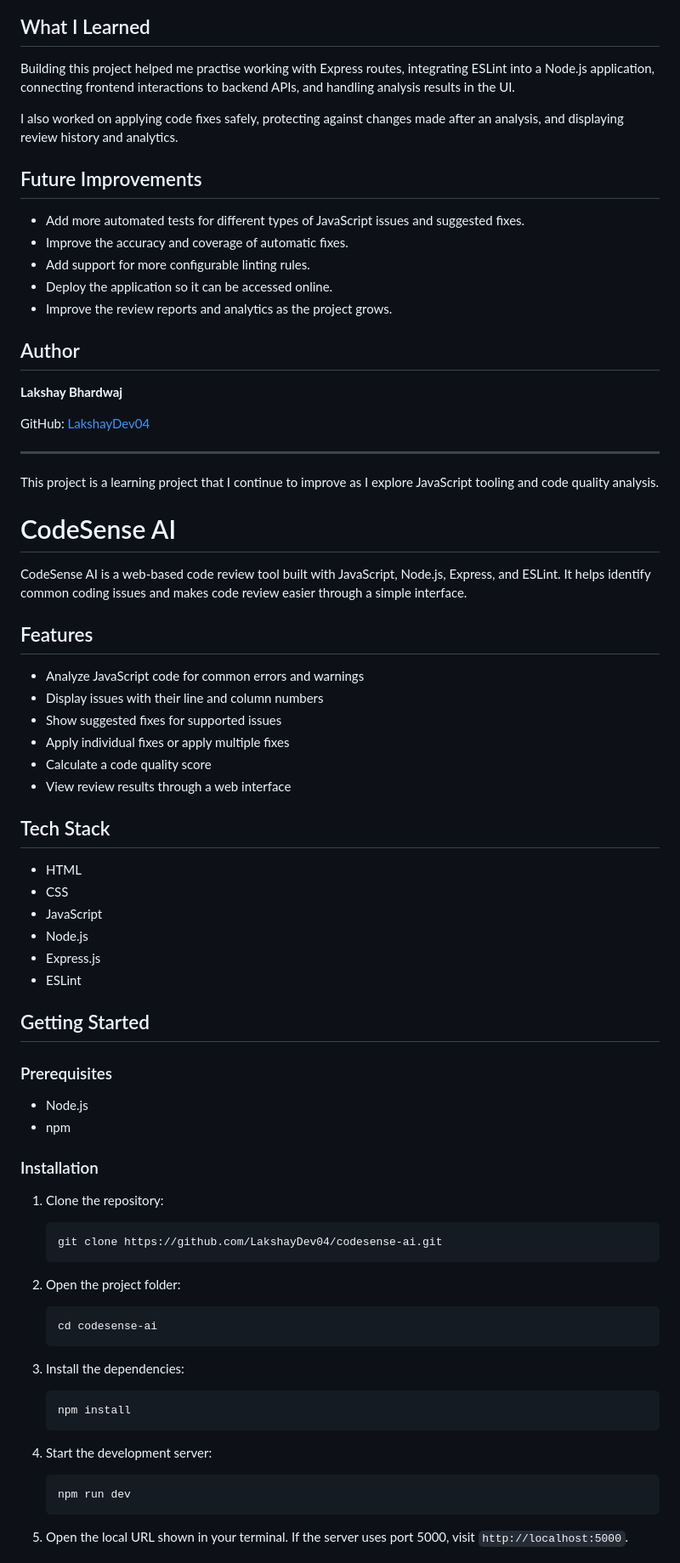
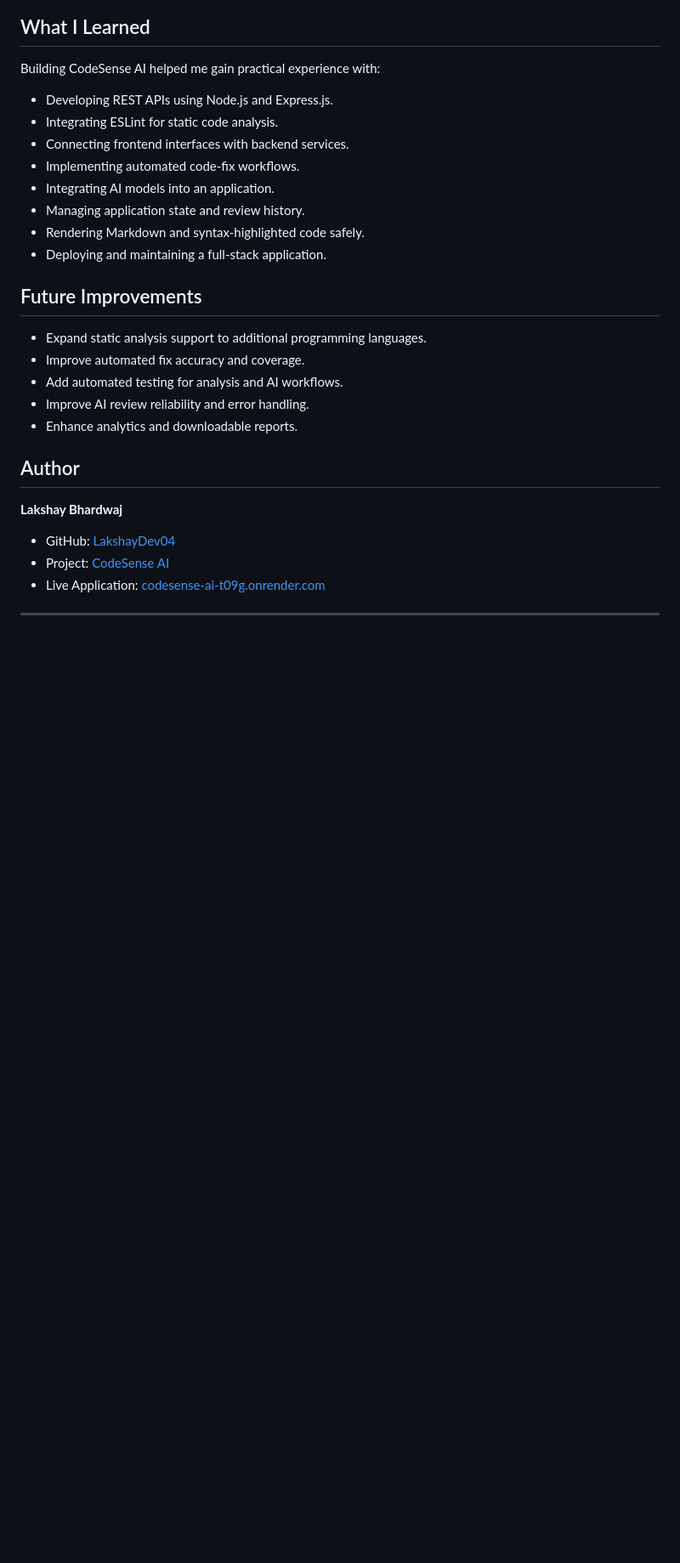
Before and after one commit to LakshayDev04/codesense-ai, a Markdown page: README.md, the part around one of its changes. Shown at 85% size. GitHub-like rendering; blank space fills up the shorter version.

Commit message:
Improve README documentation and project presentation

````diff
--- a/README.md
+++ b/README.md
@@ -134,83 +215,32 @@ The `public` directory contains the frontend, while `src` contains the server, r
 
 ## What I Learned
 
-Building this project helped me practise working with Express routes, integrating ESLint into a Node.js application, connecting frontend interactions to backend APIs, and handling analysis results in the UI.
+Building CodeSense AI helped me gain practical experience with:
 
-I also worked on applying code fixes safely, protecting against changes made after an analysis, and displaying review history and analytics.
+- Developing REST APIs using Node.js and Express.js.
+- Integrating ESLint for static code analysis.
+- Connecting frontend interfaces with backend services.
+- Implementing automated code-fix workflows.
+- Integrating AI models into an application.
+- Managing application state and review history.
+- Rendering Markdown and syntax-highlighted code safely.
+- Deploying and maintaining a full-stack application.
 
 ## Future Improvements
 
-- Add more automated tests for different types of JavaScript issues and suggested fixes.
-- Improve the accuracy and coverage of automatic fixes.
-- Add support for more configurable linting rules.
-- Deploy the application so it can be accessed online.
-- Improve the review reports and analytics as the project grows.
+- Expand static analysis support to additional programming languages.
+- Improve automated fix accuracy and coverage.
+- Add automated testing for analysis and AI workflows.
+- Improve AI review reliability and error handling.
+- Enhance analytics and downloadable reports.
 
 ## Author
 
 **Lakshay Bhardwaj**
 
-GitHub: [LakshayDev04](https://github.com/LakshayDev04)
+- GitHub: [LakshayDev04](https://github.com/LakshayDev04)
+- Project: [CodeSense AI](https://github.com/LakshayDev04/codesense-ai)
+- Live Application: [codesense-ai-t09g.onrender.com](https://codesense-ai-t09g.onrender.com)
 
 ---
 
-This project is a learning project that I continue to improve as I explore JavaScript tooling and code quality analysis.
-
-
-# CodeSense AI
-
-CodeSense AI is a web-based code review tool built with JavaScript, Node.js, Express, and ESLint. It helps identify common coding issues and makes code review easier through a simple interface.
-
-## Features
-
-- Analyze JavaScript code for common errors and warnings
-- Display issues with their line and column numbers
-- Show suggested fixes for supported issues
-- Apply individual fixes or apply multiple fixes
-- Calculate a code quality score
-- View review results through a web interface
-
-## Tech Stack
-
-- HTML
-- CSS
-- JavaScript
-- Node.js
-- Express.js
-- ESLint
-
-## Getting Started
-
-### Prerequisites
-
-- Node.js
-- npm
-
-### Installation
-
-1. Clone the repository:
-
-   ```bash
-   git clone https://github.com/LakshayDev04/codesense-ai.git
-   ```
-
-2. Open the project folder:
-
-   ```bash
-   cd codesense-ai
-   ```
-
-3. Install the dependencies:
-
-   ```bash
-   npm install
-   ```
-
-4. Start the development server:
-
-   ```bash
-   npm run dev
-   ```
-
-5. Open the local URL shown in your terminal. If the server uses port 5000, visit `http://localhost:5000`.
-
````
Also changed, not shown: other parts of README.md (+126 -65 lines).
